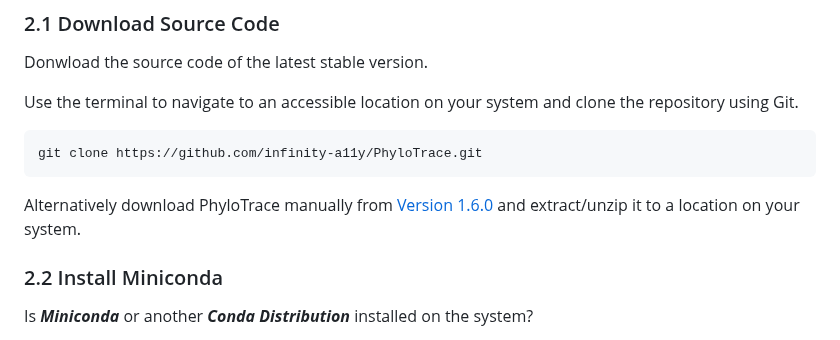
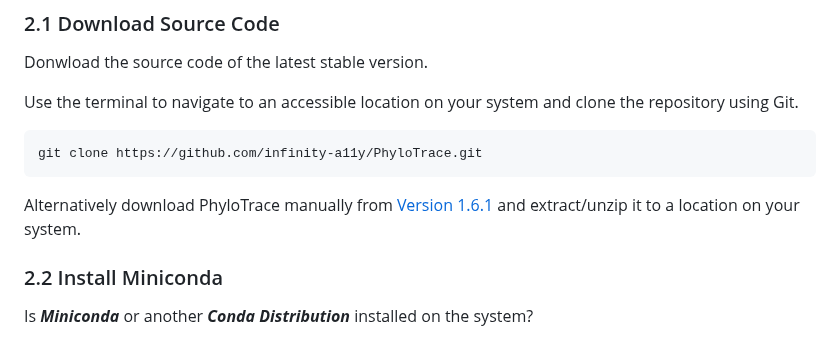
Before and after one commit to infinity-a11y/PhyloTrace, a Markdown page: README.md, the part around the change. Drawn GitHub-style.

````diff
--- a/README.md
+++ b/README.md
@@ -247,7 +247,7 @@ Use the terminal to navigate to an accessible location on your system and clone
 git clone https://github.com/infinity-a11y/PhyloTrace.git
 ```
 
-Alternatively download PhyloTrace manually from [Version 1.6.0](https://github.com/infinity-a11y/PhyloTrace/archive/refs/tags/v1.6.0.zip) and extract/unzip it to a location on your system.
+Alternatively download PhyloTrace manually from [Version 1.6.1](https://github.com/infinity-a11y/PhyloTrace/archive/refs/tags/v1.6.1.zip) and extract/unzip it to a location on your system.
 
 
 ### 2.2 Install Miniconda
````
